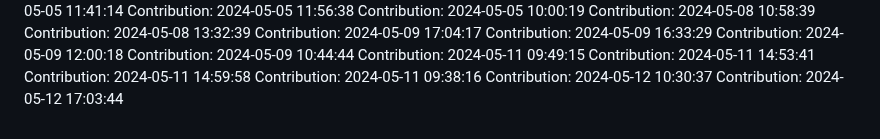
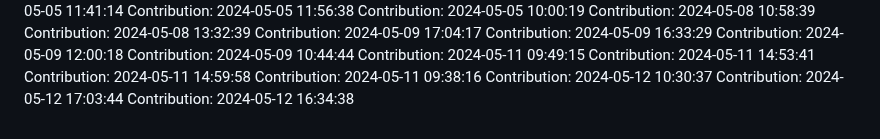
Before and after one commit to rahulgaur608/NeuralStyle-Transfer-App, a Markdown page: README.md, the part around the change. GitHub-like rendering.

Commit message:
Contribution: 2024-05-12 16:34:38

```diff
--- a/README.md
+++ b/README.md
@@ -111,3 +111,4 @@ Contribution: 2024-05-11 14:59:58
 Contribution: 2024-05-11 09:38:16
 Contribution: 2024-05-12 10:30:37
 Contribution: 2024-05-12 17:03:44
+Contribution: 2024-05-12 16:34:38
```
